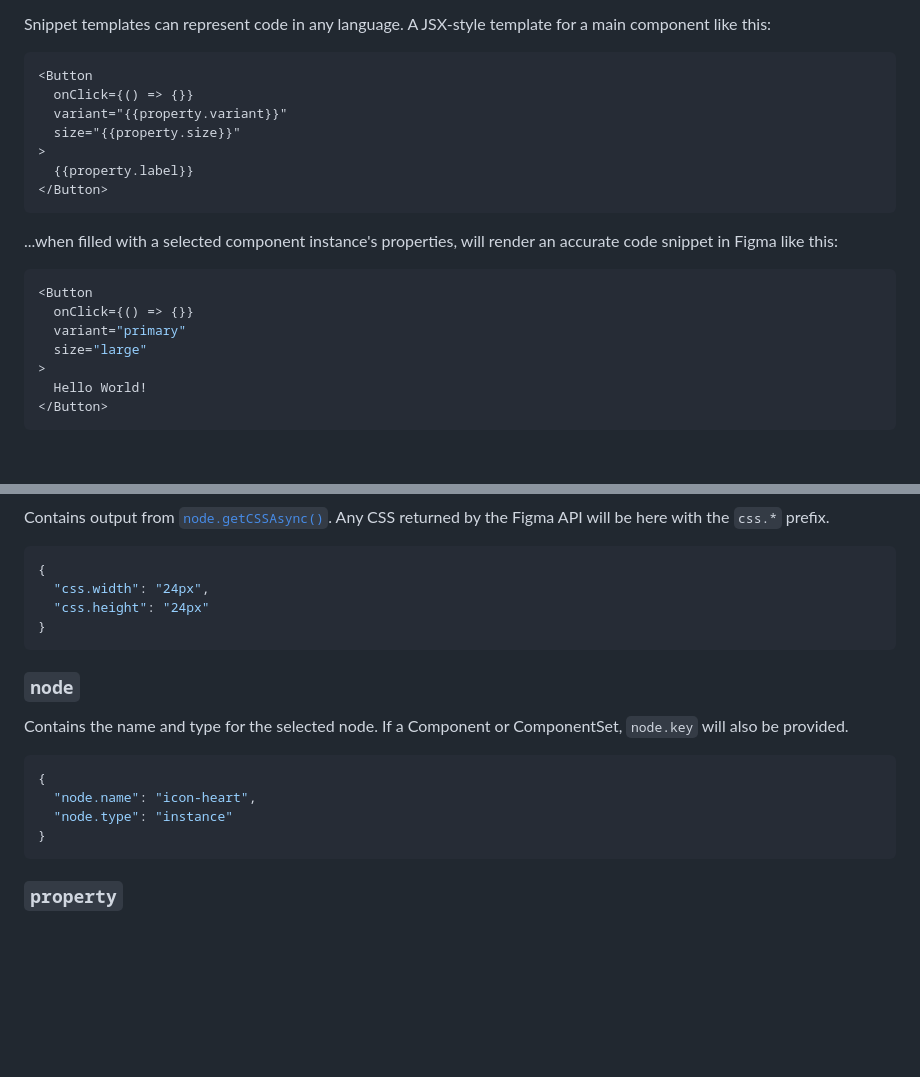
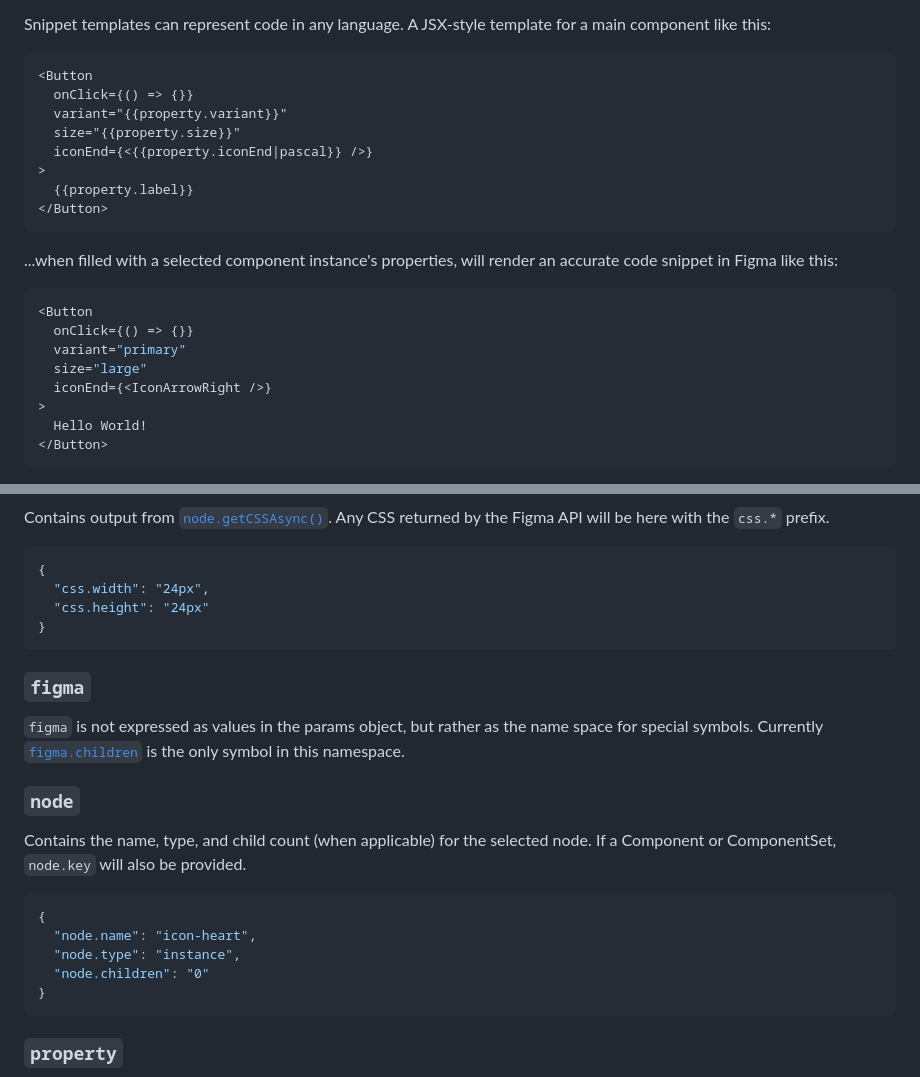
Before and after one commit to figma/code-snippet-editor-plugin, a Markdown page: README.md, 2 parts joined by grey strips. Rendered like a GitHub page; blank space fills up the shorter version.

````diff
--- a/README.md
+++ b/README.md
@@ -40,6 +41,7 @@ Snippet templates can represent code in any language. A JSX-style template for a
   onClick={() => {}}
   variant="{{property.variant}}"
   size="{{property.size}}"
+  iconEnd={<{{property.iconEnd|pascal}} />}
 >
   {{property.label}}
 </Button>
@@ -52,6 +54,7 @@ Snippet templates can represent code in any language. A JSX-style template for a
   onClick={() => {}}
   variant="primary"
   size="large"
+  iconEnd={<IconArrowRight />}
 >
   Hello World!
 </Button>
@@ -241,14 +290,19 @@ Contains output from [`node.getCSSAsync()`](https://www.figma.com/plugin-docs/ap
 }
 ```
 
+### `figma`
+
+`figma` is not expressed as values in the params object, but rather as the name space for special symbols. Currently [`figma.children`](#children) is the only symbol in this namespace.
+
 ### `node`
 
-Contains the name and type for the selected node. If a Component or ComponentSet, `node.key` will also be provided.
+Contains the name, type, and child count (when applicable) for the selected node. If a Component or ComponentSet, `node.key` will also be provided.
 
 ```json
 {
   "node.name": "icon-heart",
-  "node.type": "instance"
+  "node.type": "instance",
+  "node.children": "0"
 }
 ```
 
````
Also changed, not shown: other parts of README.md (+47 -0 lines).
